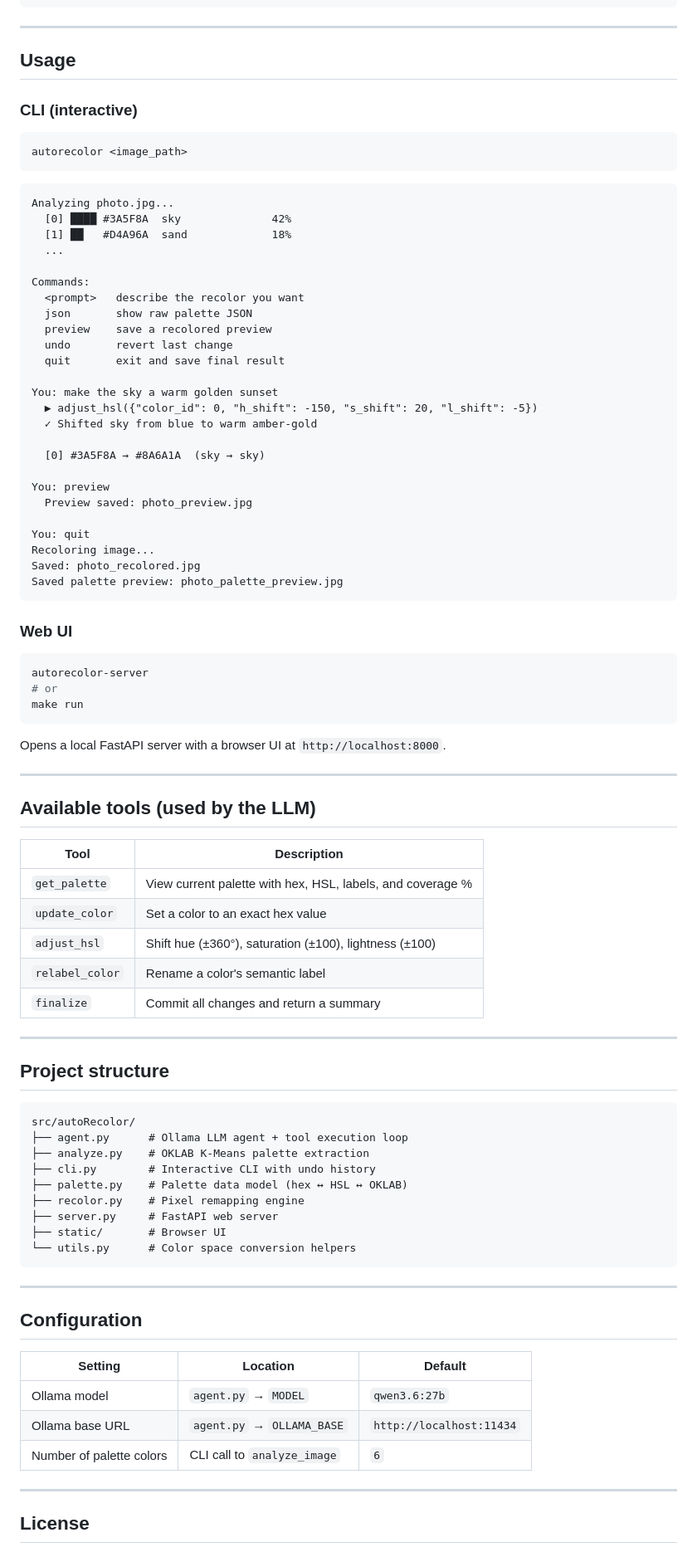
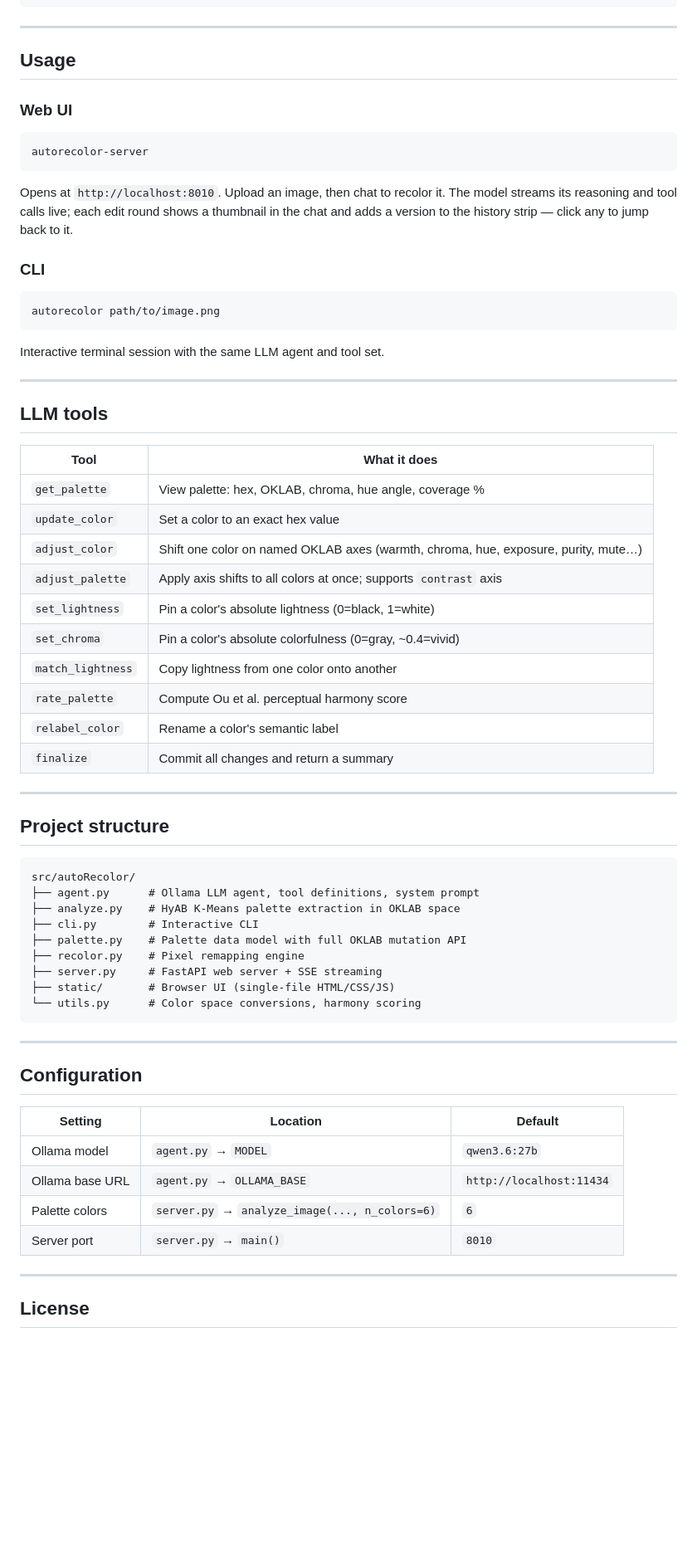
Before and after one commit to StarAtNyte/autoRecolor, a Markdown page: README.md, the part around one of its changes. Shown at 83% size. Rendered like a GitHub page; blank space fills up the shorter version.

Commit message:
Update README with description paragraph and current feature set
- Opening paragraph describing the app in plain English
- Updated How it works to reflect HyAB clustering and OKLAB axes
- Expanded tools table with all 10 current LLM tools
- Corrected server port (8010) and other stale details

Co-Authored-By: Claude Sonnet 4.6 <noreply@anthropic.com>

````diff
--- a/README.md
+++ b/README.md
@@ -41,60 +31,37 @@ make install
 ---
 
 ## Usage
-
-### CLI (interactive)
-
-```bash
-autorecolor <image_path>
-```
-
-```
-Analyzing photo.jpg...
-  [0] ████ #3A5F8A  sky              42%
-  [1] ██   #D4A96A  sand             18%
-  ...
-
-Commands:
-  <prompt>   describe the recolor you want
-  json       show raw palette JSON
-  preview    save a recolored preview
-  undo       revert last change
-  quit       exit and save final result
-
-You: make the sky a warm golden sunset
-  ▶ adjust_hsl({"color_id": 0, "h_shift": -150, "s_shift": 20, "l_shift": -5})
-  ✓ Shifted sky from blue to warm amber-gold
-
-  [0] #3A5F8A → #8A6A1A  (sky → sky)
-
-You: preview
-  Preview saved: photo_preview.jpg
-
-You: quit
-Recoloring image...
-Saved: photo_recolored.jpg
-Saved palette preview: photo_palette_preview.jpg
-```
 
 ### Web UI
 
 ```bash
 autorecolor-server
-# or
-make run
 ```
 
-Opens a local FastAPI server with a browser UI at `http://localhost:8000`.
+Opens at `http://localhost:8010`. Upload an image, then chat to recolor it. The model streams its reasoning and tool calls live; each edit round shows a thumbnail in the chat and adds a version to the history strip — click any to jump back to it.
+
+### CLI
+
+```bash
+autorecolor path/to/image.png
+```
+
+Interactive terminal session with the same LLM agent and tool set.
 
 ---
 
-## Available tools (used by the LLM)
+## LLM tools
 
-| Tool | Description |
+| Tool | What it does |
 |------|-------------|
-| `get_palette` | View current palette with hex, HSL, labels, and coverage % |
+| `get_palette` | View palette: hex, OKLAB, chroma, hue angle, coverage % |
 | `update_color` | Set a color to an exact hex value |
-| `adjust_hsl` | Shift hue (±360°), saturation (±100), lightness (±100) |
+| `adjust_color` | Shift one color on named OKLAB axes (warmth, chroma, hue, exposure, purity, mute…) |
+| `adjust_palette` | Apply axis shifts to all colors at once; supports `contrast` axis |
+| `set_lightness` | Pin a color's absolute lightness (0=black, 1=white) |
+| `set_chroma` | Pin a color's absolute colorfulness (0=gray, ~0.4=vivid) |
+| `match_lightness` | Copy lightness from one color onto another |
+| `rate_palette` | Compute Ou et al. perceptual harmony score |
 | `relabel_color` | Rename a color's semantic label |
 | `finalize` | Commit all changes and return a summary |
 
@@ -104,14 +71,14 @@ Opens a local FastAPI server with a browser UI at `http://localhost:8000`.
 
 ```
 src/autoRecolor/
-├── agent.py      # Ollama LLM agent + tool execution loop
-├── analyze.py    # OKLAB K-Means palette extraction
-├── cli.py        # Interactive CLI with undo history
-├── palette.py    # Palette data model (hex ↔ HSL ↔ OKLAB)
+├── agent.py      # Ollama LLM agent, tool definitions, system prompt
+├── analyze.py    # HyAB K-Means palette extraction in OKLAB space
+├── cli.py        # Interactive CLI
+├── palette.py    # Palette data model with full OKLAB mutation API
 ├── recolor.py    # Pixel remapping engine
-├── server.py     # FastAPI web server
-├── static/       # Browser UI
-└── utils.py      # Color space conversion helpers
+├── server.py     # FastAPI web server + SSE streaming
+├── static/       # Browser UI (single-file HTML/CSS/JS)
+└── utils.py      # Color space conversions, harmony scoring
 ```
 
 ---
@@ -122,7 +89,8 @@ src/autoRecolor/
 |---------|----------|---------|
 | Ollama model | `agent.py` → `MODEL` | `qwen3.6:27b` |
 | Ollama base URL | `agent.py` → `OLLAMA_BASE` | `http://localhost:11434` |
-| Number of palette colors | CLI call to `analyze_image` | `6` |
+| Palette colors | `server.py` → `analyze_image(..., n_colors=6)` | `6` |
+| Server port | `server.py` → `main()` | `8010` |
 
 ---
 
````
Also changed, not shown: other parts of README.md (+5 -15 lines).
